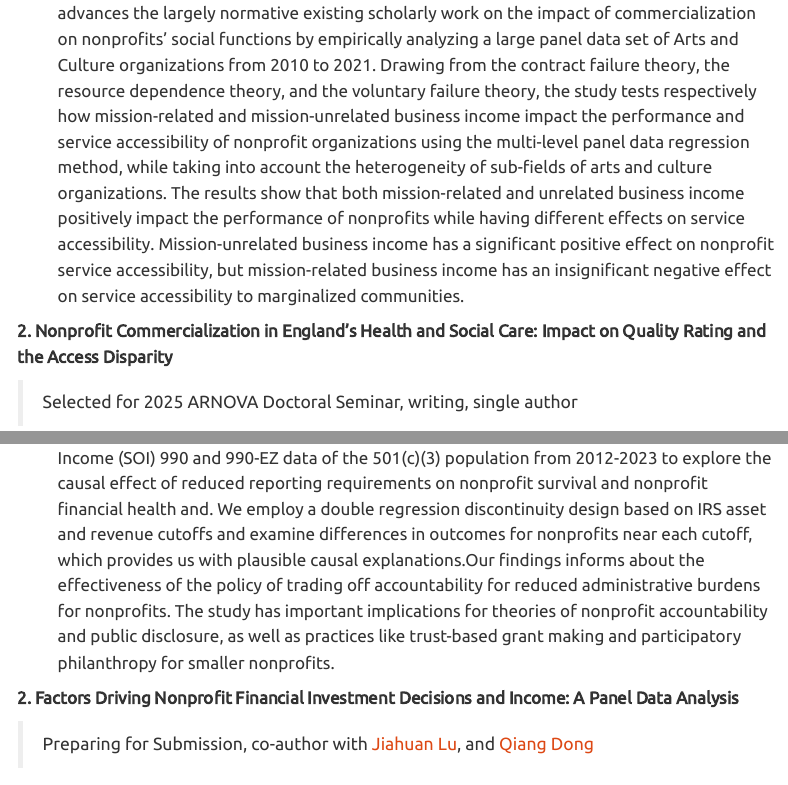
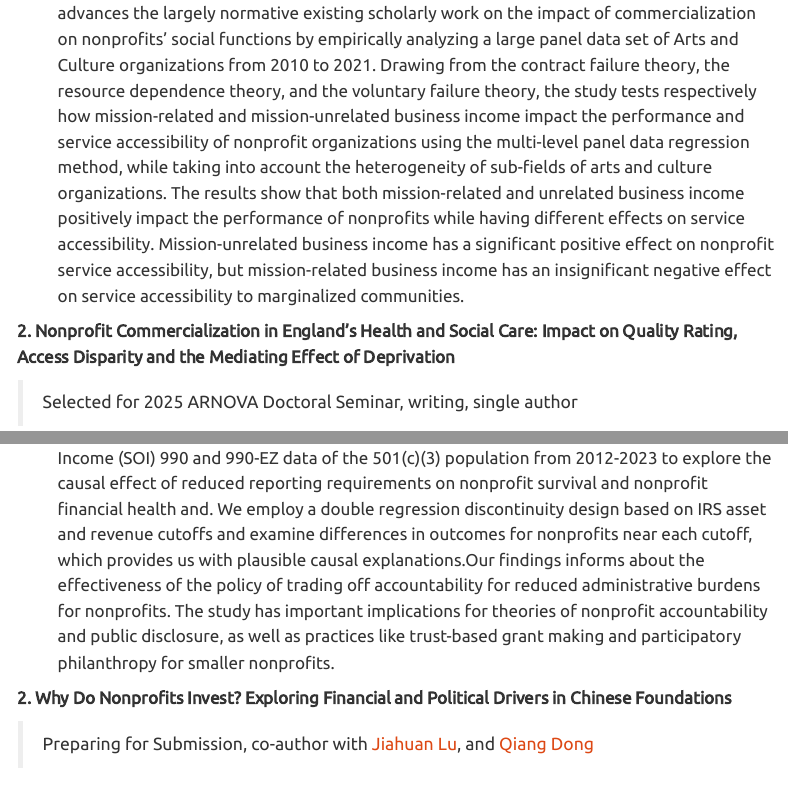
Before and after one commit to yemeng-emma/yemeng-emma.github.io, a Quarto document (research/pipeline.qmd): the page in a window 1100 px wide, from 740 px down, and a second part further down, joined at a grey line. Rendered offline with R 4.5, knitr and Pandoc in place of Quarto, with nearby package versions; menus at the side of the page are left out.

Commit message:
minor editting

```diff
--- a/research/pipeline.qmd
+++ b/research/pipeline.qmd
@@ -36,7 +36,7 @@ Methodologically, I draw on quasi-experimental designs, large-scale panel data a
 
 - **Abstract**: While nonprofit commercialization has been widely discussed in recent decades, a large chunk of the research focuses on its causes or financial implications. The paper advances the largely normative existing scholarly work on the impact of commercialization on nonprofits' social functions by empirically analyzing a large panel data set of Arts and Culture organizations from 2010 to 2021. Drawing from the contract failure theory, the resource dependence theory, and the voluntary failure theory, the study tests respectively how mission-related and mission-unrelated business income impact the performance and service accessibility of nonprofit organizations using the multi-level panel data regression method, while taking into account the heterogeneity of sub-fields of arts and culture organizations. The results show that both mission-related and unrelated business income positively impact the performance of nonprofits while having different effects on service accessibility. Mission-unrelated business income has a significant positive effect on nonprofit service accessibility, but mission-related business income has an insignificant negative effect on service accessibility to marginalized communities.
 
-**2. Nonprofit Commercialization in England’s Health and Social Care: Impact on Quality Rating and the Access Disparity**
+**2. Nonprofit Commercialization in England’s Health and Social Care: Impact on Quality Rating, Access Disparity and the Mediating Effect of Deprivation**
 
 > Selected for 2025 ARNOVA Doctoral Seminar, writing, single author
 
@@ -82,7 +82,7 @@ Methodologically, I draw on quasi-experimental designs, large-scale panel data a
 
 - **Abstract**: Given their public-oriented missions, nonprofit organizations exchange a degree of privacy for tax exemption. Nonprofits must file IRS Form 990 annually, disclosing detailed information about revenue, expenditures, executive compensation, and other information about organizational operations. These disclosures enhance public trust of the nonprofit sector and provide an accountability for potential donors. To reduce administrative burden, the IRS offers a simplified Form 990-EZ with minimal reporting requirements for nonprofits with less than $500,000 in assets and less than $200,000 in revenue. The much lightened reporting burden can save staffing or external consulting costs for nonprofits. This can be significant for the financial situations and sustainability of nonprofits which are mission-oriented and mostly operated with thin margins.In this paper we use the IRS Statistics of Income (SOI) 990 and 990-EZ data of the 501(c)(3) population from 2012-2023 to explore the causal effect of reduced reporting requirements on nonprofit survival and nonprofit financial health and. We employ a double regression discontinuity design based on IRS asset and revenue cutoffs and examine differences in outcomes for nonprofits near each cutoff, which provides us with plausible causal explanations.Our findings informs about the effectiveness of the policy of trading off accountability for reduced administrative burdens for nonprofits. The study has important implications for theories of nonprofit accountability and public disclosure, as well as practices like trust-based grant making and participatory philanthropy for smaller nonprofits.
 
-**2. Factors Driving Nonprofit Financial Investment Decisions and Income: A Panel Data Analysis**
+**2. Why Do Nonprofits Invest? Exploring Financial and Political Drivers in Chinese Foundations**
 
 > Preparing for Submission, co-author with [Jiahuan Lu](https://www.maxwell.syr.edu/directory/jiahuan-lu), and [Qiang Dong](https://cohd.cau.edu.cn/art/2016/3/6/art_22308_868707.html)
 
```
Also changed, not shown: docs/search.json, 2 other files.
